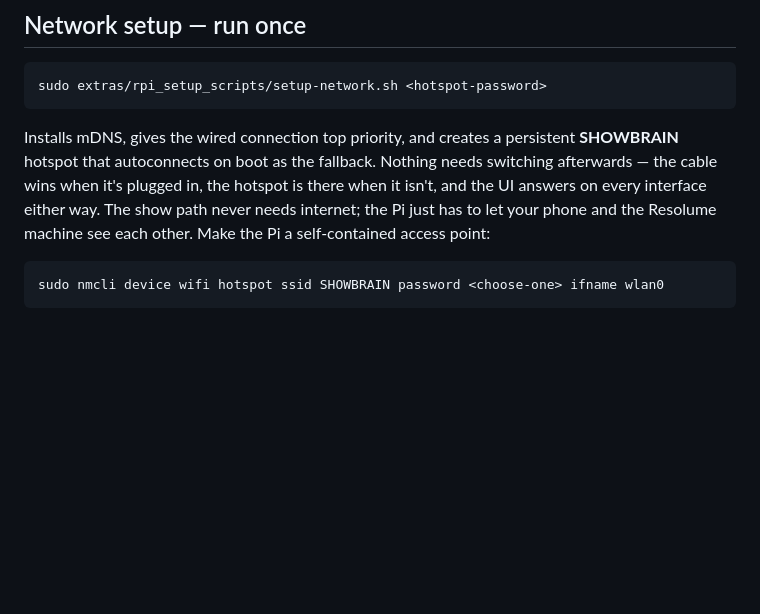
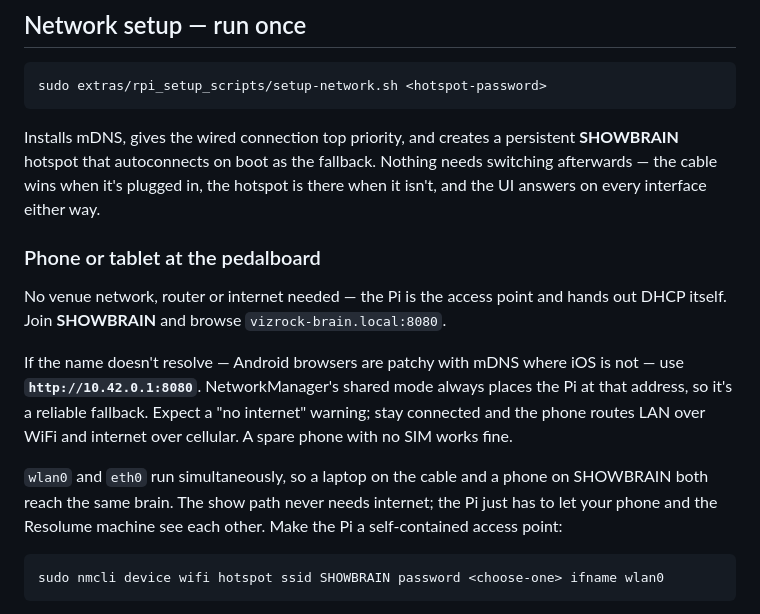
Before and after one commit to garretthagen21/VizRock, a Markdown page: README.md, the part around the change. Drawn GitHub-style; blank space fills up the shorter version.

Commit message:
Document phone control and the 10.42.0.1 hotspot fallback
NetworkManager shared mode fixes the gateway at 10.42.0.1, which works when
mDNS does not — Android browsers are unreliable with .local.
Co-Authored-By: Claude Opus 5 <noreply@anthropic.com>
Claude-Session: https://claude.ai/code/session_01FK7X962kfYty8BknroV7ur

````diff
--- a/README.md
+++ b/README.md
@@ -94,6 +94,19 @@ Installs mDNS, gives the wired connection top priority, and creates a persistent
 hotspot that autoconnects on boot as the fallback. Nothing needs switching afterwards — the
 cable wins when it's plugged in, the hotspot is there when it isn't, and the UI answers on
 every interface either way.
+
+### Phone or tablet at the pedalboard
+
+No venue network, router or internet needed — the Pi is the access point and hands out DHCP
+itself. Join **SHOWBRAIN** and browse `vizrock-brain.local:8080`.
+
+If the name doesn't resolve — Android browsers are patchy with mDNS where iOS is not — use
+**`http://10.42.0.1:8080`**. NetworkManager's shared mode always places the Pi at that address,
+so it's a reliable fallback. Expect a "no internet" warning; stay connected and the phone
+routes LAN over WiFi and internet over cellular. A spare phone with no SIM works fine.
+
+`wlan0` and `eth0` run simultaneously, so a laptop on the cable and a phone on SHOWBRAIN both
+reach the same brain.
 The show path never needs internet; the Pi just has to let your phone and the Resolume
 machine see each other. Make the Pi a self-contained access point:
 ```bash
````
